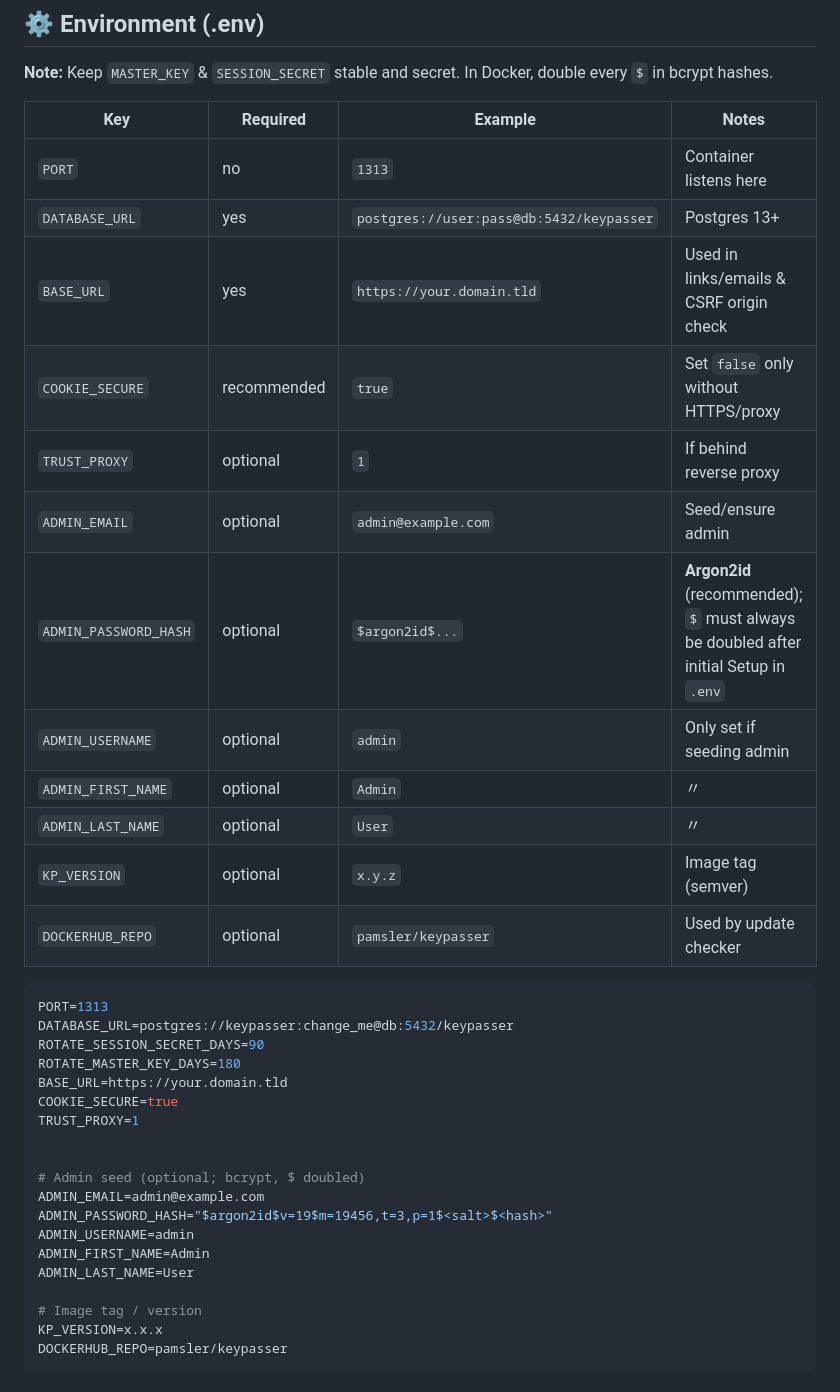
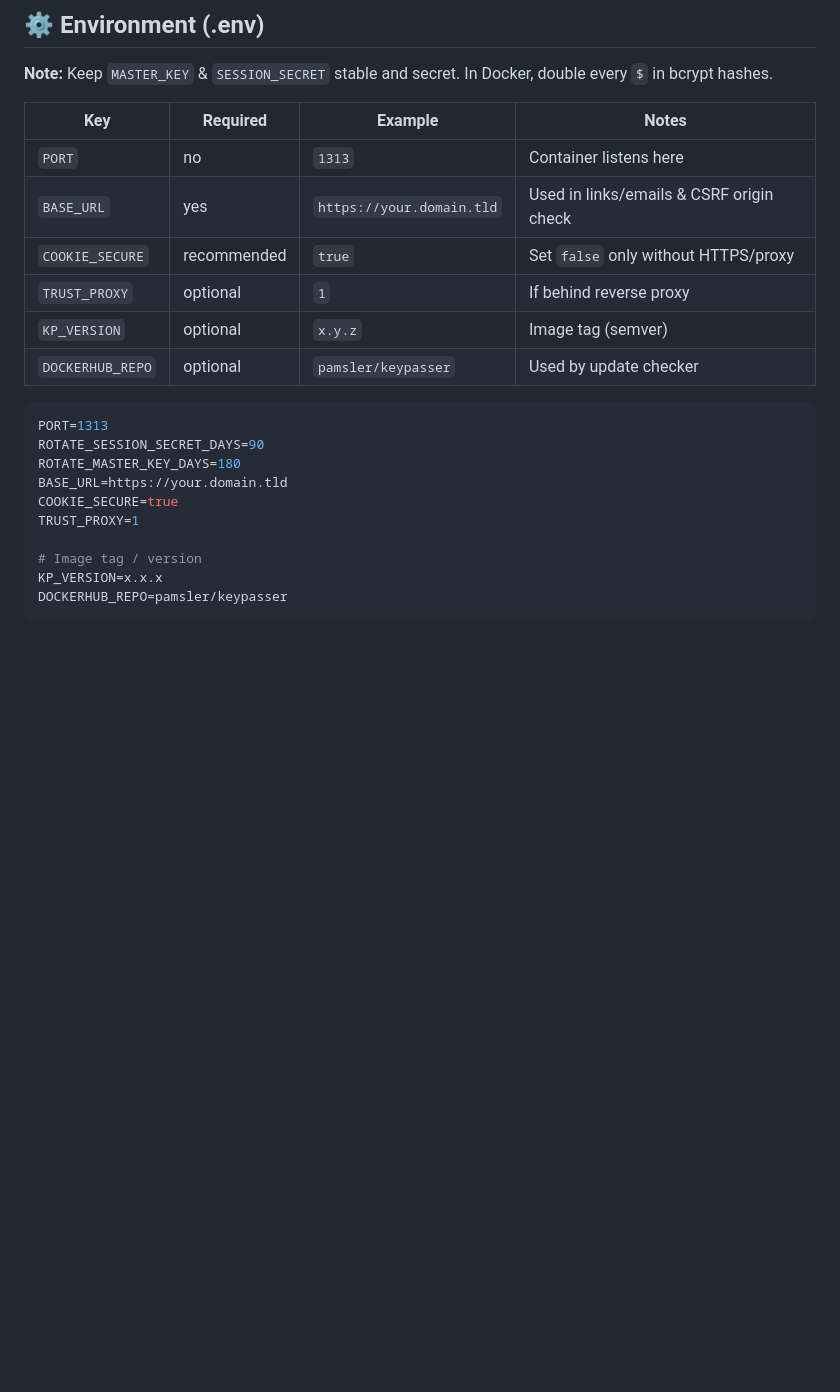
Before and after one commit to pamsler/keypasser, a Markdown page: README.md, the part around one of its changes. Rendered like a GitHub page; blank space fills up the shorter version.

````diff
--- a/README.md
+++ b/README.md
@@ -82,33 +117,18 @@ volumes:
 | Key | Required | Example | Notes |
 |---|---|---|---|
 | `PORT` | no | `1313` | Container listens here |
-| `DATABASE_URL` | yes | `postgres://user:pass@db:5432/keypasser` | Postgres 13+ |
 | `BASE_URL` | yes | `https://your.domain.tld` | Used in links/emails & CSRF origin check |
 | `COOKIE_SECURE` | recommended | `true` | Set `false` only without HTTPS/proxy |
 | `TRUST_PROXY` | optional | `1` | If behind reverse proxy |
-| `ADMIN_EMAIL` | optional | `admin@example.com` | Seed/ensure admin |
-| `ADMIN_PASSWORD_HASH` | optional | `$argon2id$...` | **Argon2id** (recommended); `$` must always be doubled after initial Setup in `.env`|
-| `ADMIN_USERNAME` | optional | `admin` | Only set if seeding admin |
-| `ADMIN_FIRST_NAME` | optional | `Admin` | 〃 |
-| `ADMIN_LAST_NAME` | optional | `User` | 〃 |
 | `KP_VERSION` | optional | `x.y.z` | Image tag (semver) |
 | `DOCKERHUB_REPO` | optional | `pamsler/keypasser` | Used by update checker |
 ```env
 PORT=1313
-DATABASE_URL=postgres://keypasser:change_me@db:5432/keypasser
 ROTATE_SESSION_SECRET_DAYS=90
 ROTATE_MASTER_KEY_DAYS=180
 BASE_URL=https://your.domain.tld
 COOKIE_SECURE=true
 TRUST_PROXY=1
-
-
-# Admin seed (optional; bcrypt, $ doubled)
-ADMIN_EMAIL=admin@example.com
-ADMIN_PASSWORD_HASH="$argon2id$v=19$m=19456,t=3,p=1$<salt>$<hash>"
-ADMIN_USERNAME=admin
-ADMIN_FIRST_NAME=Admin
-ADMIN_LAST_NAME=User
 
 # Image tag / version
 KP_VERSION=x.x.x
````
Also changed, not shown: other parts of README.md (+55 -20 lines).
